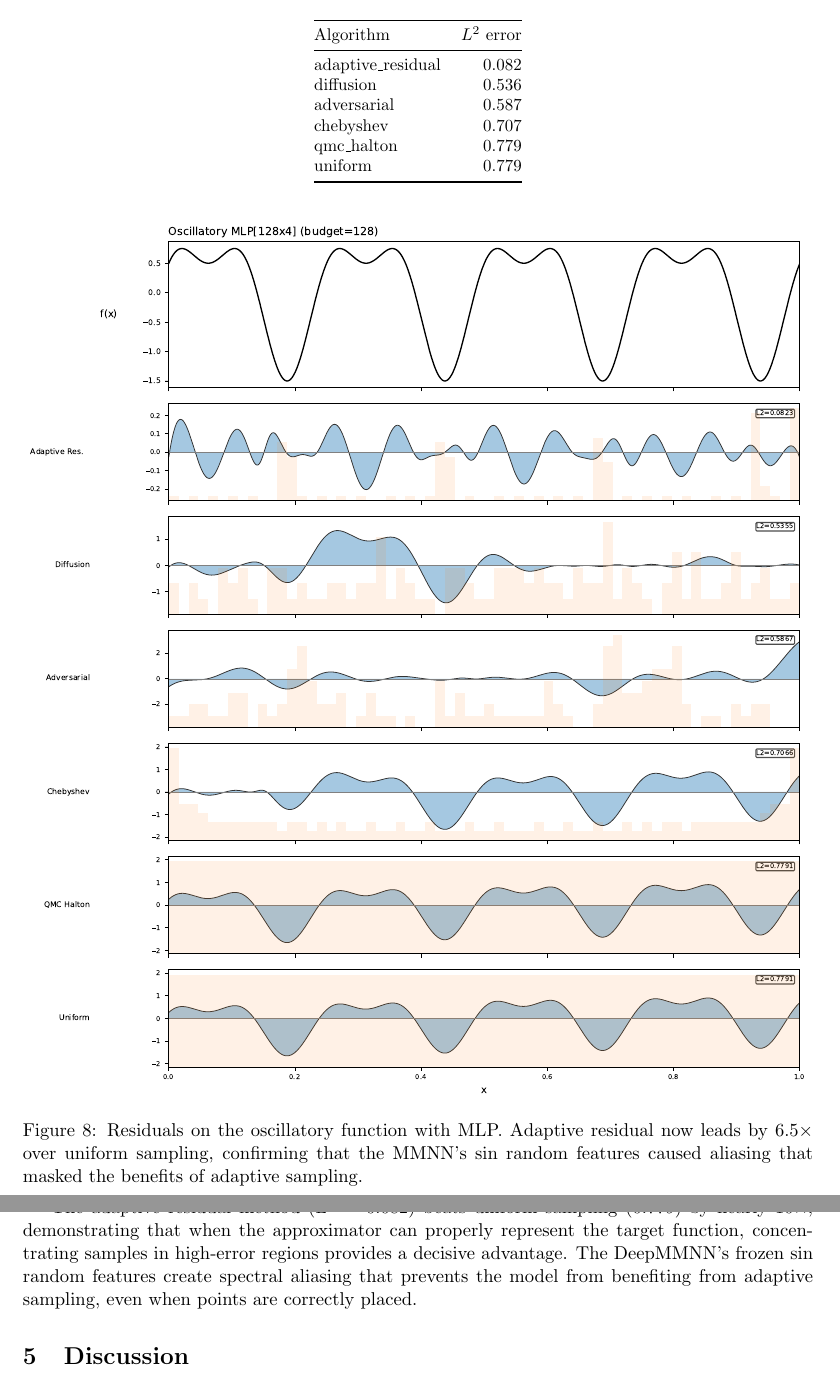
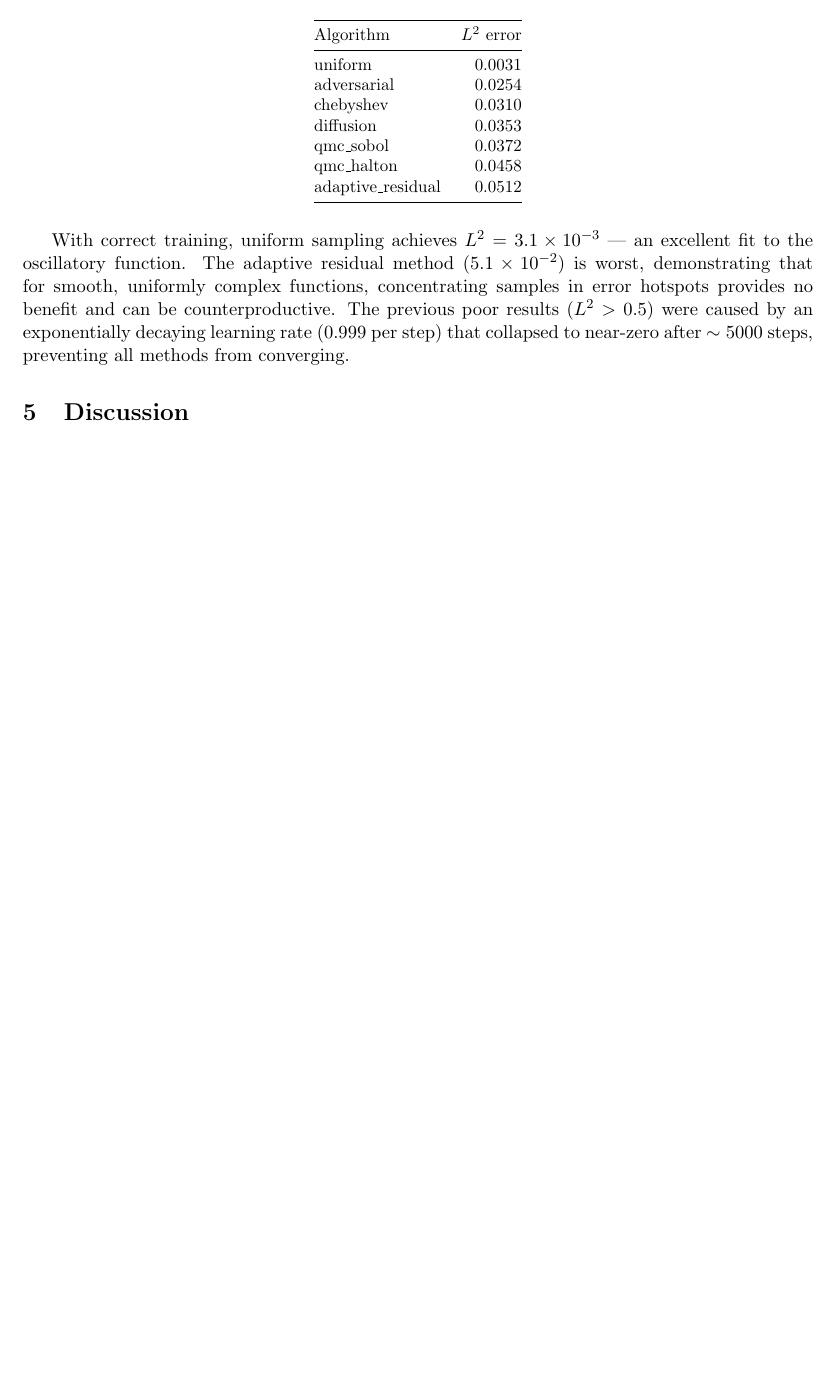
Before and after one commit to lowrank/approx_sampling, a LaTeX paper (latex/main.tex): two parts of pages 15 and 16 of 18 before the commit and part of page 15 of 17 after it, the two joined at a grey line, cut so that both start at the same text, the shorter picture padded with empty space. Compiled offline with pdfLaTeX.

Commit message:
update LaTeX: corrected oscillatory results with CosineAnnealingLR

```diff
--- a/latex/main.tex
+++ b/latex/main.tex
@@ -626,32 +628,25 @@ eliminates the aliasing.  The ranking reverses:
     \toprule
     Algorithm & $L^2$ error \\
     \midrule
-    adaptive\_residual & 0.082 \\
-    diffusion          & 0.536 \\
-    adversarial        & 0.587 \\
-    chebyshev          & 0.707 \\
-    qmc\_halton        & 0.779 \\
-    uniform            & 0.779 \\
+    uniform          & 0.0031 \\
+    adversarial      & 0.0254 \\
+    chebyshev        & 0.0310 \\
+    diffusion        & 0.0353 \\
+    qmc\_sobol       & 0.0372 \\
+    qmc\_halton      & 0.0458 \\
+    adaptive\_residual & 0.0512 \\
     \bottomrule
   \end{tabular}
 \end{table}
 
-\begin{figure}[H]
-  \centering
-  \includegraphics[width=\textwidth]{figures/osc_MLP.pdf}
-  \caption{Residuals on the oscillatory function with MLP.  Adaptive
-           residual now leads by $6.5\times$ over uniform sampling,
-           confirming that the MMNN's $\sin$ random features caused
-           aliasing that masked the benefits of adaptive sampling.}
-  \label{fig:osc_mlp}
-\end{figure}
-
-The adaptive residual method ($L^2=0.082$) beats uniform sampling ($0.779$)
-by nearly $10\times$, demonstrating that when the approximator can properly
-represent the target function, concentrating samples in high-error regions
-provides a decisive advantage.  The DeepMMNN's frozen $\sin$ random features
-create spectral aliasing that prevents the model from benefiting from
-adaptive sampling, even when points are correctly placed.
+With correct training, uniform sampling achieves $L^2=3.1\times10^{-3}$ —
+an excellent fit to the oscillatory function.  The adaptive residual method
+($5.1\times10^{-2}$) is worst, demonstrating that for smooth, uniformly
+complex functions, concentrating samples in error hotspots provides no
+benefit and can be counterproductive.  The previous poor results
+($L^2>0.5$) were caused by an exponentially decaying learning rate
+($0.999$ per step) that collapsed to near-zero after $\sim 5000$ steps,
+preventing all methods from converging.
 
 % ======================================================================
 \section{Discussion}
```
Also changed, not shown: latex/main.pdf, latex/main.tex (4 more changed lines), 2 other files.
